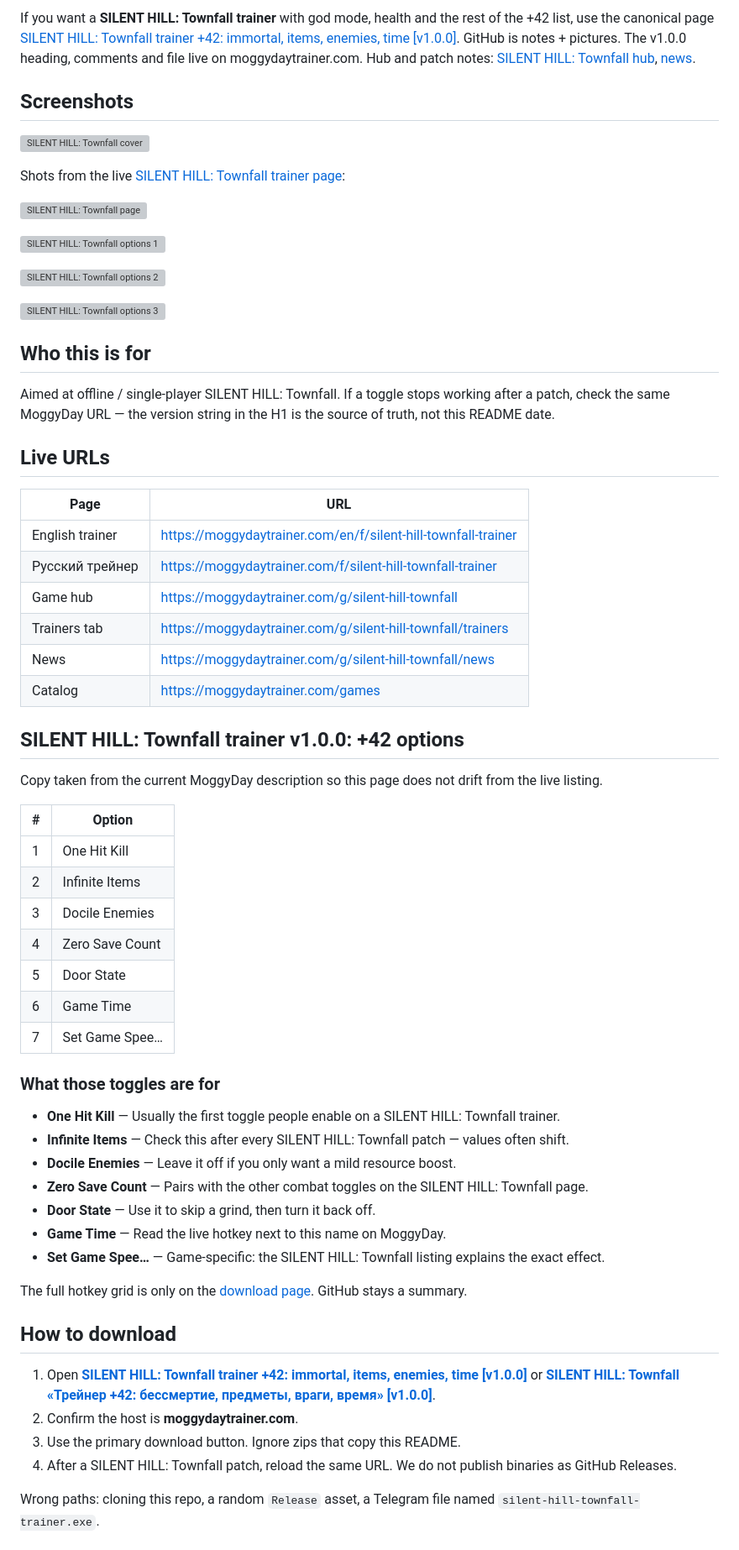
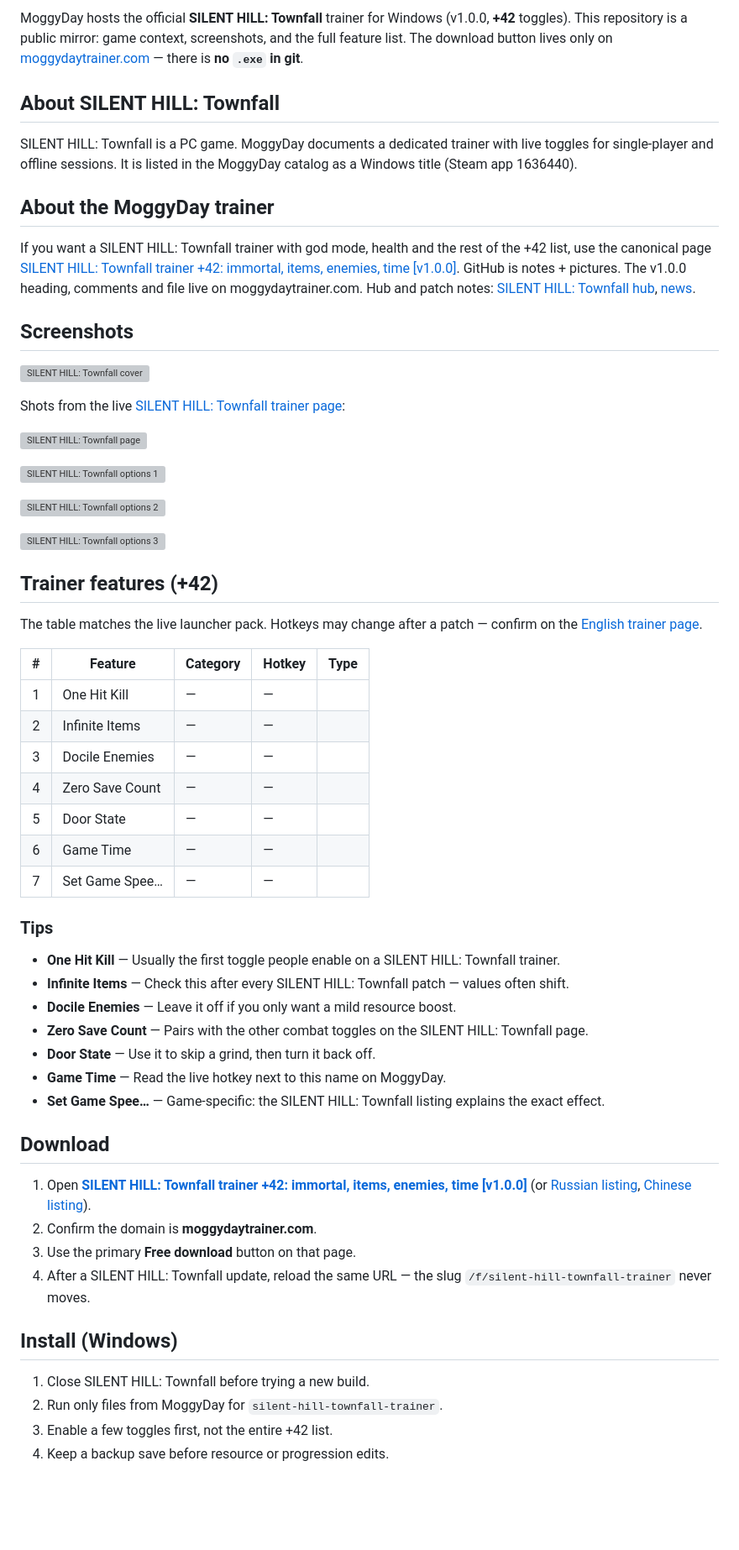
Before and after one commit to veenx0704/silent-hill-townfall-trainer, a Markdown page: README.md, the part around one of its changes. Shown at 84% size. GitHub-like rendering; blank space fills up the shorter version; grey boxes are pictures that could not be loaded.

Commit message:
docs: English readme +42

```diff
--- a/README.md
+++ b/README.md
@@ -4,6 +10,14 @@
 
 
-If you want a **SILENT HILL: Townfall trainer** with god mode, health and the rest of the +42 list, use the canonical page [SILENT HILL: Townfall trainer +42: immortal, items, enemies, time [v1.0.0]](https://moggydaytrainer.com/en/f/silent-hill-townfall-trainer). GitHub is notes + pictures. The v1.0.0 heading, comments and file live on moggydaytrainer.com. Hub and patch notes: [SILENT HILL: Townfall hub](https://moggydaytrainer.com/g/silent-hill-townfall), [news](https://moggydaytrainer.com/g/silent-hill-townfall/news).
+MoggyDay hosts the official **SILENT HILL: Townfall** trainer for Windows (v1.0.0, **+42** toggles). This repository is a public mirror: game context, screenshots, and the full feature list. The download button lives only on [moggydaytrainer.com](https://moggydaytrainer.com) — there is **no `.exe` in git**.
+
+## About SILENT HILL: Townfall
+
+SILENT HILL: Townfall is a PC game. MoggyDay documents a dedicated trainer with live toggles for single-player and offline sessions. It is listed in the MoggyDay catalog as a Windows title (Steam app 1636440).
+
+## About the MoggyDay trainer
+
+If you want a SILENT HILL: Townfall trainer with god mode, health and the rest of the +42 list, use the canonical page [SILENT HILL: Townfall trainer +42: immortal, items, enemies, time [v1.0.0]](https://moggydaytrainer.com/en/f/silent-hill-townfall-trainer). GitHub is notes + pictures. The v1.0.0 heading, comments and file live on moggydaytrainer.com. Hub and patch notes: [SILENT HILL: Townfall hub](https://moggydaytrainer.com/g/silent-hill-townfall), [news](https://moggydaytrainer.com/g/silent-hill-townfall/news).
 
 ## Screenshots
 
@@ -19,36 +33,21 @@ Shots from the live [SILENT HILL: Townfall trainer page](https://moggydaytrainer
 
 [![SILENT HILL: Townfall options 3](https://moggydaytrainer.com/media/shots/hub-townfall/fn-3.png)](https://moggydaytrainer.com/en/f/silent-hill-townfall-trainer)
 
-## Who this is for
+## Trainer features (+42)
 
-Aimed at offline / single-player SILENT HILL: Townfall. If a toggle stops working after a patch, check the same MoggyDay URL — the version string in the H1 is the source of truth, not this README date.
+The table matches the live launcher pack. Hotkeys may change after a patch — confirm on the [English trainer page](https://moggydaytrainer.com/en/f/silent-hill-townfall-trainer).
 
-## Live URLs
+| # | Feature | Category | Hotkey | Type |
+|---:|---|---|---|---|
+| 1 | One Hit Kill | — | — | |
+| 2 | Infinite Items | — | — | |
+| 3 | Docile Enemies | — | — | |
+| 4 | Zero Save Count | — | — | |
+| 5 | Door State | — | — | |
+| 6 | Game Time | — | — | |
+| 7 | Set Game Spee… | — | — | |
 
-| Page | URL |
-|---|---|
-| English trainer | [https://moggydaytrainer.com/en/f/silent-hill-townfall-trainer](https://moggydaytrainer.com/en/f/silent-hill-townfall-trainer) |
-| Русский трейнер | [https://moggydaytrainer.com/f/silent-hill-townfall-trainer](https://moggydaytrainer.com/f/silent-hill-townfall-trainer) |
-| Game hub | [https://moggydaytrainer.com/g/silent-hill-townfall](https://moggydaytrainer.com/g/silent-hill-townfall) |
-| Trainers tab | [https://moggydaytrainer.com/g/silent-hill-townfall/trainers](https://moggydaytrainer.com/g/silent-hill-townfall/trainers) |
-| News | [https://moggydaytrainer.com/g/silent-hill-townfall/news](https://moggydaytrainer.com/g/silent-hill-townfall/news) |
-| Catalog | [https://moggydaytrainer.com/games](https://moggydaytrainer.com/games) |
-
-## SILENT HILL: Townfall trainer v1.0.0: +42 options
-
-Copy taken from the current MoggyDay description so this page does not drift from the live listing.
-
-| # | Option |
-|---|---|
-| 1 | One Hit Kill |
-| 2 | Infinite Items |
-| 3 | Docile Enemies |
-| 4 | Zero Save Count |
-| 5 | Door State |
-| 6 | Game Time |
-| 7 | Set Game Spee… |
-
-### What those toggles are for
+### Tips
 
 - **One Hit Kill** — Usually the first toggle people enable on a SILENT HILL: Townfall trainer.
 - **Infinite Items** — Check this after every SILENT HILL: Townfall patch — values often shift.
@@ -58,14 +57,17 @@ Copy taken from the current MoggyDay description so this page does not drift fro
 - **Game Time** — Read the live hotkey next to this name on MoggyDay.
 - **Set Game Spee…** — Game-specific: the SILENT HILL: Townfall listing explains the exact effect.
 
-The full hotkey grid is only on the [download page](https://moggydaytrainer.com/en/f/silent-hill-townfall-trainer). GitHub stays a summary.
+## Download
 
-## How to download
+1. Open **[SILENT HILL: Townfall trainer +42: immortal, items, enemies, time [v1.0.0]](https://moggydaytrainer.com/en/f/silent-hill-townfall-trainer)** (or [Russian listing](https://moggydaytrainer.com/f/silent-hill-townfall-trainer), [Chinese listing](https://moggydaytrainer.com/zh/f/silent-hill-townfall-trainer)).
+2. Confirm the domain is **moggydaytrainer.com**.
+3. Use the primary **Free download** button on that page.
+4. After a SILENT HILL: Townfall update, reload the same URL — the slug `/f/silent-hill-townfall-trainer` never moves.
 
-1. Open **[SILENT HILL: Townfall trainer +42: immortal, items, enemies, time [v1.0.0]](https://moggydaytrainer.com/en/f/silent-hill-townfall-trainer)** or **[SILENT HILL: Townfall «Трейнер +42: бессмертие, предметы, враги, время» [v1.0.0]](https://moggydaytrainer.com/f/silent-hill-townfall-trainer)**.
-2. Confirm the host is **moggydaytrainer.com**.
-3. Use the primary download button. Ignore zips that copy this README.
-4. After a SILENT HILL: Townfall patch, reload the same URL. We do not publish binaries as GitHub Releases.
+## Install (Windows)
 
-Wrong paths: cloning this repo, a random `Release` asset, a Telegram file named `silent-hill-townfall-trainer.exe`.
+1. Close SILENT HILL: Townfall before trying a new build.
+2. Run only files from MoggyDay for `silent-hill-townfall-trainer`.
+3. Enable a few toggles first, not the entire +42 list.
+4. Keep a backup save before resource or progression edits.
 
```
Also changed, not shown: other parts of README.md (+21 -49 lines).
